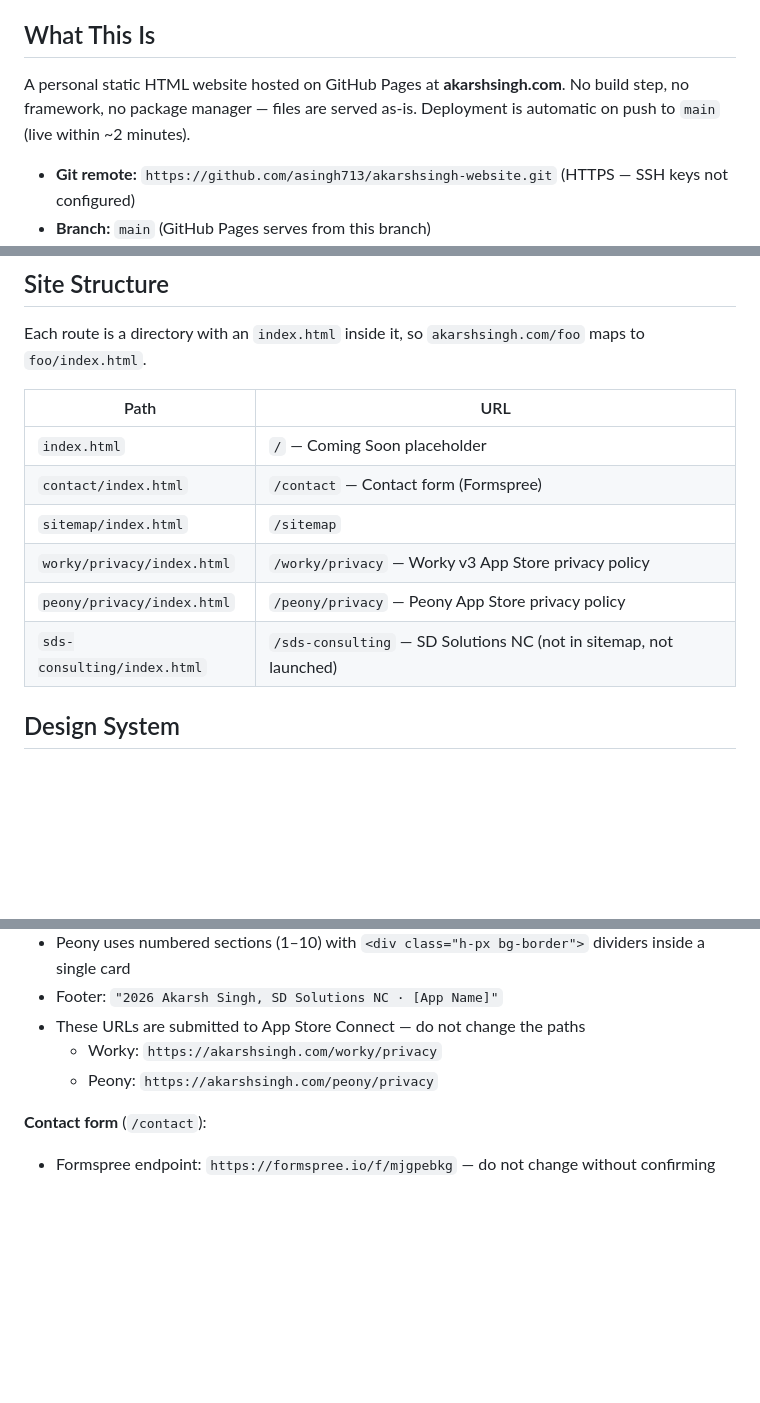
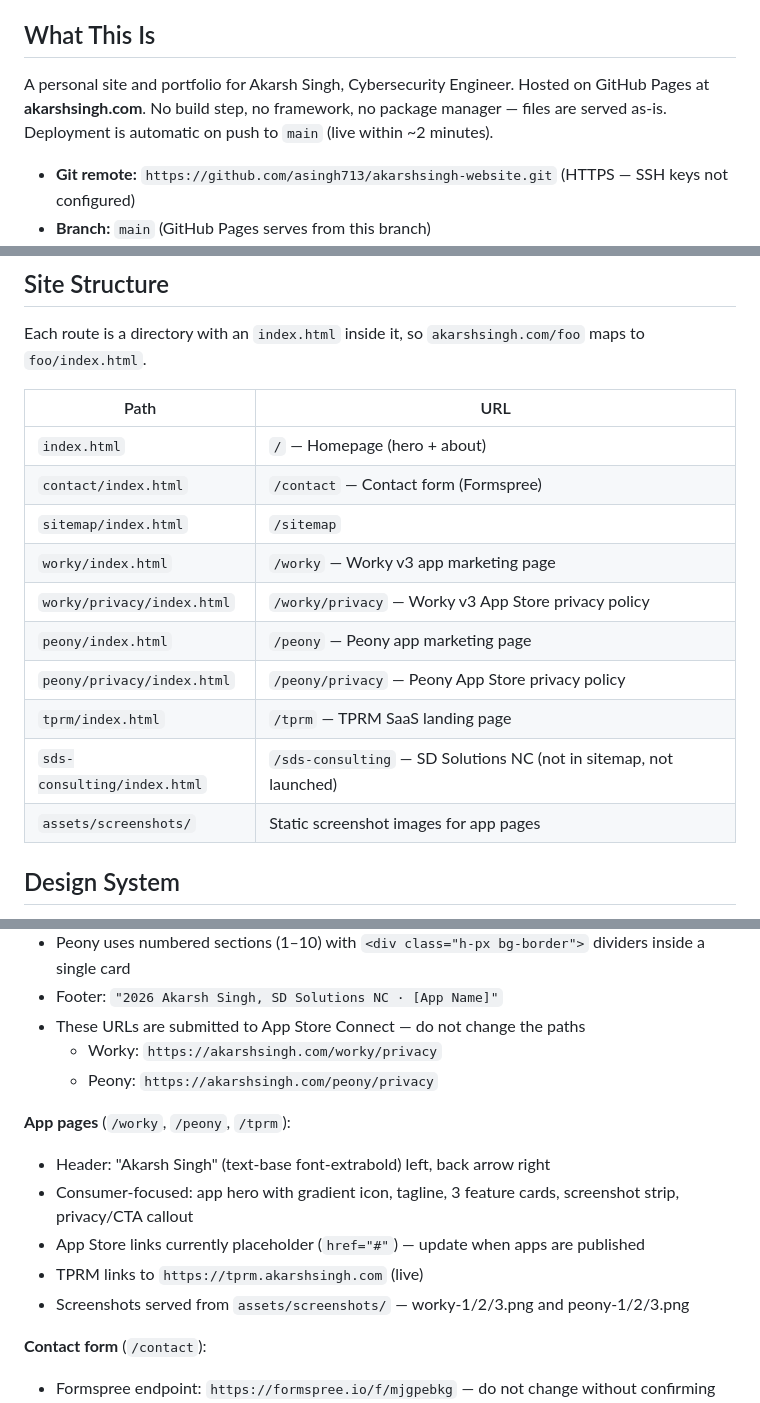
Before and after one commit to asingh713/akarshsingh-website, a Markdown page: CLAUDE.md, 3 parts joined by grey strips. Drawn GitHub-style; blank space fills up the shorter version.

```diff
--- a/CLAUDE.md
+++ b/CLAUDE.md
@@ -4,7 +4,7 @@ This file provides guidance to Claude Code (claude.ai/code) when working with co
 
 ## What This Is
 
-A personal static HTML website hosted on GitHub Pages at **akarshsingh.com**. No build step, no framework, no package manager — files are served as-is. Deployment is automatic on push to `main` (live within ~2 minutes).
+A personal site and portfolio for Akarsh Singh, Cybersecurity Engineer. Hosted on GitHub Pages at **akarshsingh.com**. No build step, no framework, no package manager — files are served as-is. Deployment is automatic on push to `main` (live within ~2 minutes).
 
 - **Git remote:** `https://github.com/asingh713/akarshsingh-website.git` (HTTPS — SSH keys not configured)
 - **Branch:** `main` (GitHub Pages serves from this branch)
@@ -27,12 +27,16 @@ Each route is a directory with an `index.html` inside it, so `akarshsingh.com/fo
 
 | Path | URL |
 |------|-----|
-| `index.html` | `/` — Coming Soon placeholder |
+| `index.html` | `/` — Homepage (hero + about) |
 | `contact/index.html` | `/contact` — Contact form (Formspree) |
 | `sitemap/index.html` | `/sitemap` |
+| `worky/index.html` | `/worky` — Worky v3 app marketing page |
 | `worky/privacy/index.html` | `/worky/privacy` — Worky v3 App Store privacy policy |
+| `peony/index.html` | `/peony` — Peony app marketing page |
 | `peony/privacy/index.html` | `/peony/privacy` — Peony App Store privacy policy |
+| `tprm/index.html` | `/tprm` — TPRM SaaS landing page |
 | `sds-consulting/index.html` | `/sds-consulting` — SD Solutions NC (not in sitemap, not launched) |
+| `assets/screenshots/` | Static screenshot images for app pages |
 
 ## Design System
 
@@ -83,6 +87,13 @@ Footer:
   - Worky: `https://akarshsingh.com/worky/privacy`
   - Peony: `https://akarshsingh.com/peony/privacy`
 
+**App pages** (`/worky`, `/peony`, `/tprm`):
+- Header: "Akarsh Singh" (text-base font-extrabold) left, back arrow right
+- Consumer-focused: app hero with gradient icon, tagline, 3 feature cards, screenshot strip, privacy/CTA callout
+- App Store links currently placeholder (`href="#"`) — update when apps are published
+- TPRM links to `https://tprm.akarshsingh.com` (live)
+- Screenshots served from `assets/screenshots/` — worky-1/2/3.png and peony-1/2/3.png
+
 **Contact form** (`/contact`):
 - Formspree endpoint: `https://formspree.io/f/mjgpebkg` — do not change without confirming
 - JS intercepts submit and shows an inline success banner (no page reload)
```
Also changed, not shown: other parts of CLAUDE.md (+1 -0 lines), WEBSITE_CONTEXT.md (+48 -8 lines).
